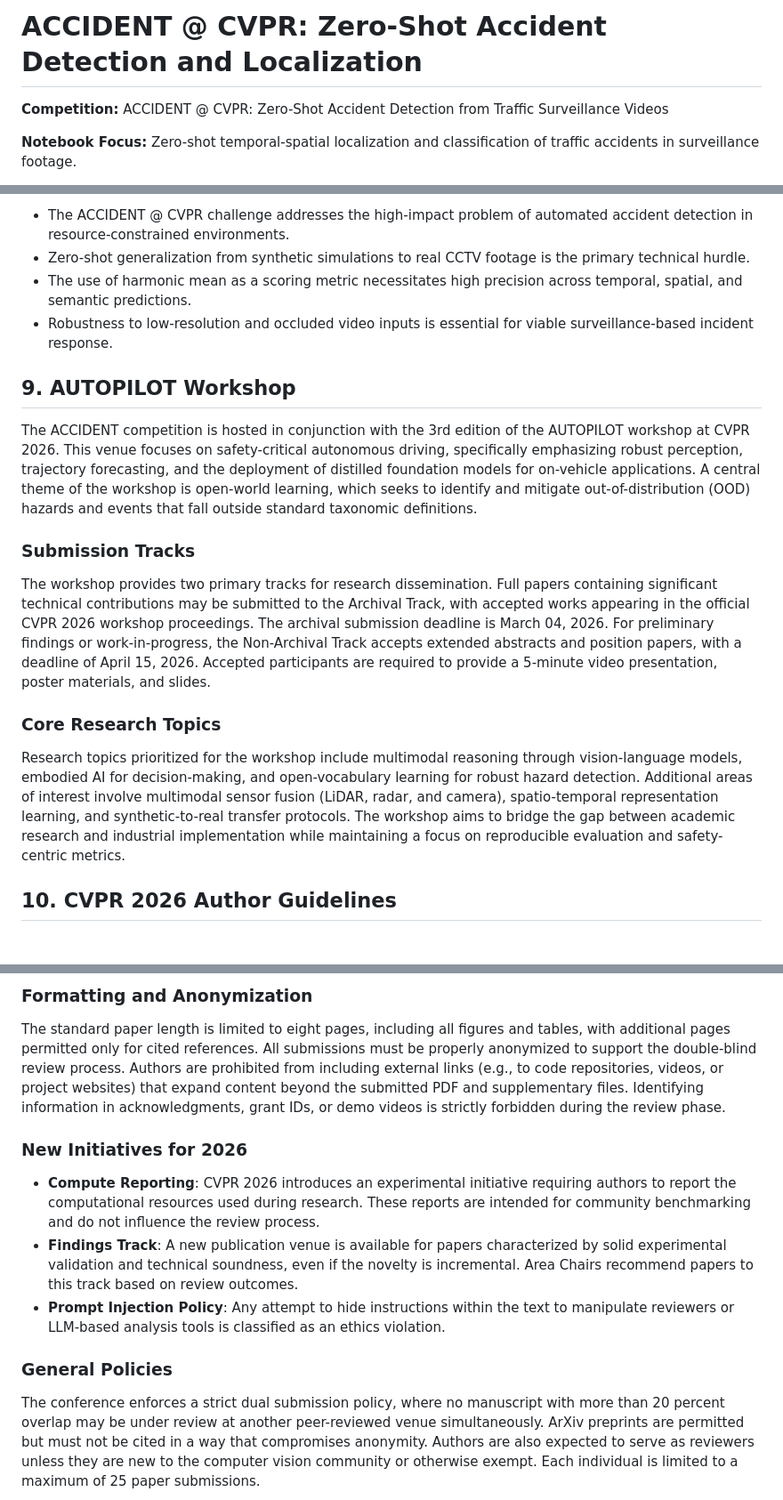
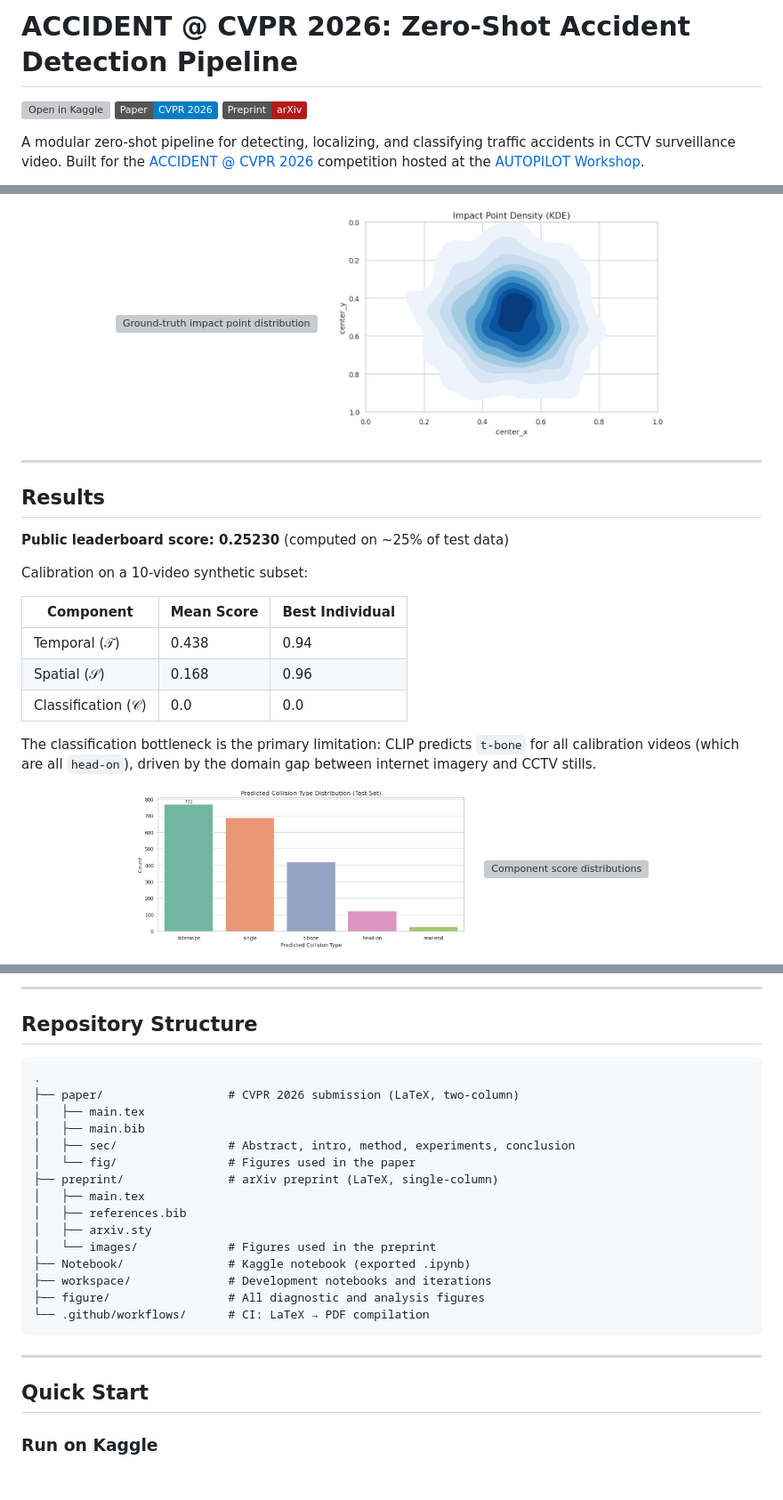
Before and after one commit to Amey-Thakur/ACCIDENT-CVPR-2026, a Markdown page: README.md, 3 parts joined by grey strips. Shown at 89% size. Rendered like a GitHub page; badges without logos; blank space fills up the shorter version; grey boxes are pictures that could not be loaded.

````diff
--- a/README.md
+++ b/README.md
@@ -1,6 +1,8 @@
-# ACCIDENT @ CVPR: Zero-Shot Accident Detection and Localization
+# ACCIDENT @ CVPR 2026: Zero-Shot Accident Detection Pipeline
 
-**Competition:** ACCIDENT @ CVPR: Zero-Shot Accident Detection from Traffic Surveillance Videos
+[![Open in Kaggle](https://kaggle.com/static/images/open-in-kaggle.svg)](https://www.kaggle.com/code/ameythakur20/zero-shot-cctv-traffic-accident-understanding/)
+[![Paper](https://img.shields.io/badge/Paper-CVPR%202026-blue)](paper/)
+[![Preprint](https://img.shields.io/badge/Preprint-arXiv-b31b1b)](preprint/)
 
-**Notebook Focus:** Zero-shot temporal-spatial localization and classification of traffic accidents in surveillance footage.
+A modular zero-shot pipeline for detecting, localizing, and classifying traffic accidents in CCTV surveillance video. Built for the [ACCIDENT @ CVPR 2026](https://kaggle.com/competitions/accident) competition hosted at the [AUTOPILOT Workshop](https://wad.vision/).
 
@@ -57,20 +73,29 @@ The evaluation metric is the harmonic mean of three component scores, emphasizin
 
-*   The ACCIDENT @ CVPR challenge addresses the high-impact problem of automated accident detection in resource-constrained environments.
-*   Zero-shot generalization from synthetic simulations to real CCTV footage is the primary technical hurdle.
-*   The use of harmonic mean as a scoring metric necessitates high precision across temporal, spatial, and semantic predictions.
-*   Robustness to low-resolution and occluded video inputs is essential for viable surveillance-based incident response.
+<p align="center">
+  <img src="figure/impact_scatter.png" width="45%" alt="Ground-truth impact point distribution"/>
+  &nbsp;&nbsp;
+  <img src="figure/impact_kde.png" width="45%" alt="Impact point density"/>
+</p>
 
-## 9. AUTOPILOT Workshop
+---
 
-The ACCIDENT competition is hosted in conjunction with the 3rd edition of the AUTOPILOT workshop at CVPR 2026. This venue focuses on safety-critical autonomous driving, specifically emphasizing robust perception, trajectory forecasting, and the deployment of distilled foundation models for on-vehicle applications. A central theme of the workshop is open-world learning, which seeks to identify and mitigate out-of-distribution (OOD) hazards and events that fall outside standard taxonomic definitions.
+## Results
 
-### Submission Tracks
+**Public leaderboard score: 0.25230** (computed on ~25% of test data)
 
-The workshop provides two primary tracks for research dissemination. Full papers containing significant technical contributions may be submitted to the Archival Track, with accepted works appearing in the official CVPR 2026 workshop proceedings. The archival submission deadline is March 04, 2026. For preliminary findings or work-in-progress, the Non-Archival Track accepts extended abstracts and position papers, with a deadline of April 15, 2026. Accepted participants are required to provide a 5-minute video presentation, poster materials, and slides.
+Calibration on a 10-video synthetic subset:
 
-### Core Research Topics
+| Component | Mean Score | Best Individual |
+|-----------|-----------|-----------------|
+| Temporal (𝒯) | 0.438 | 0.94 |
+| Spatial (𝒮) | 0.168 | 0.96 |
+| Classification (𝒞) | 0.0 | 0.0 |
 
-Research topics prioritized for the workshop include multimodal reasoning through vision-language models, embodied AI for decision-making, and open-vocabulary learning for robust hazard detection. Additional areas of interest involve multimodal sensor fusion (LiDAR, radar, and camera), spatio-temporal representation learning, and synthetic-to-real transfer protocols. The workshop aims to bridge the gap between academic research and industrial implementation while maintaining a focus on reproducible evaluation and safety-centric metrics.
+The classification bottleneck is the primary limitation: CLIP predicts `t-bone` for all calibration videos (which are all `head-on`), driven by the domain gap between internet imagery and CCTV stills.
 
-## 10. CVPR 2026 Author Guidelines
+<p align="center">
+  <img src="figure/pred_collision_dist.png" width="45%" alt="Predicted collision type distribution on test set"/>
+  &nbsp;&nbsp;
+  <img src="figure/score_distributions.png" width="45%" alt="Component score distributions"/>
+</p>
 
@@ -78,15 +107,29 @@ Submissions to CVPR 2026 must comply with rigorous technical and ethical standar
 
-### Formatting and Anonymization
+---
 
-The standard paper length is limited to eight pages, including all figures and tables, with additional pages permitted only for cited references. All submissions must be properly anonymized to support the double-blind review process. Authors are prohibited from including external links (e.g., to code repositories, videos, or project websites) that expand content beyond the submitted PDF and supplementary files. Identifying information in acknowledgments, grant IDs, or demo videos is strictly forbidden during the review phase.
+## Repository Structure
 
-### New Initiatives for 2026
+```
+.
+├── paper/                  # CVPR 2026 submission (LaTeX, two-column)
+│   ├── main.tex
+│   ├── main.bib
+│   ├── sec/                # Abstract, intro, method, experiments, conclusion
+│   └── fig/                # Figures used in the paper
+├── preprint/               # arXiv preprint (LaTeX, single-column)
+│   ├── main.tex
+│   ├── references.bib
+│   ├── arxiv.sty
+│   └── images/             # Figures used in the preprint
+├── Notebook/               # Kaggle notebook (exported .ipynb)
+├── workspace/              # Development notebooks and iterations
+├── figure/                 # All diagnostic and analysis figures
+└── .github/workflows/      # CI: LaTeX → PDF compilation
+```
 
-*   **Compute Reporting**: CVPR 2026 introduces an experimental initiative requiring authors to report the computational resources used during research. These reports are intended for community benchmarking and do not influence the review process.
-*   **Findings Track**: A new publication venue is available for papers characterized by solid experimental validation and technical soundness, even if the novelty is incremental. Area Chairs recommend papers to this track based on review outcomes.
-*   **Prompt Injection Policy**: Any attempt to hide instructions within the text to manipulate reviewers or LLM-based analysis tools is classified as an ethics violation.
+---
 
-### General Policies
+## Quick Start
 
-The conference enforces a strict dual submission policy, where no manuscript with more than 20 percent overlap may be under review at another peer-reviewed venue simultaneously. ArXiv preprints are permitted but must not be cited in a way that compromises anonymity. Authors are also expected to serve as reviewers unless they are new to the computer vision community or otherwise exempt. Each individual is limited to a maximum of 25 paper submissions.
+### Run on Kaggle
 
````
Also changed, not shown: other parts of README.md (+139 -33 lines).
